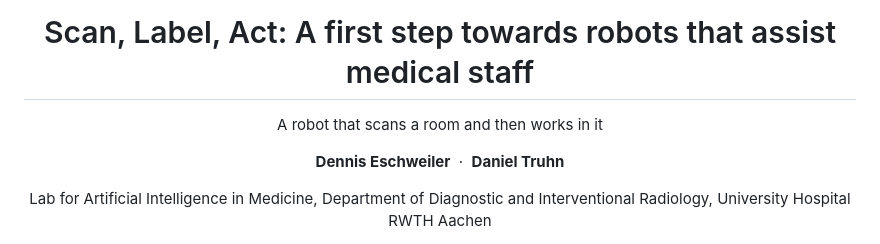
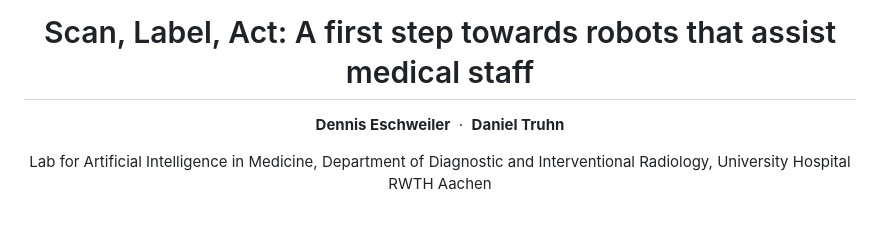
Before and after one commit to TruhnLab/MedicalEmbodiment_ScanLabelAct, a Markdown page: README.md, the part around the change. GitHub-like rendering; blank space fills up the shorter version.

Commit message:
README header without the tagline

```diff
--- a/README.md
+++ b/README.md
@@ -1,8 +1,6 @@
 <div align="center">
 
 # Scan, Label, Act: A first step towards robots that assist medical staff
-
-A robot that scans a room and then works in it
 
 **Dennis Eschweiler** &nbsp;·&nbsp; **Daniel Truhn**
 
```
